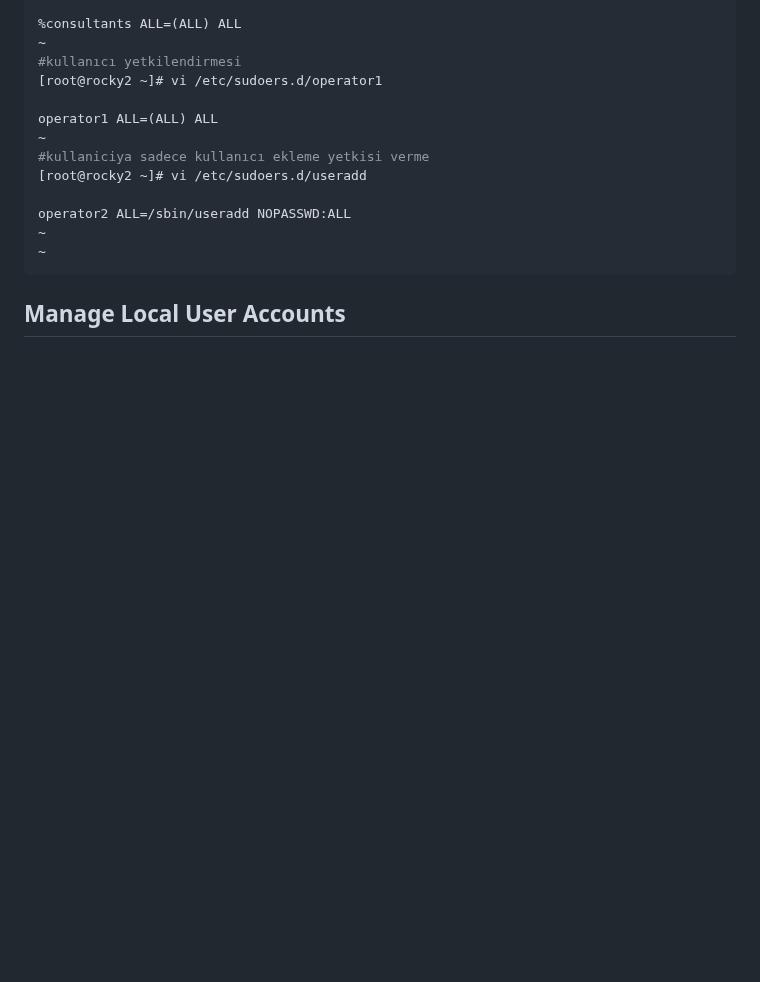
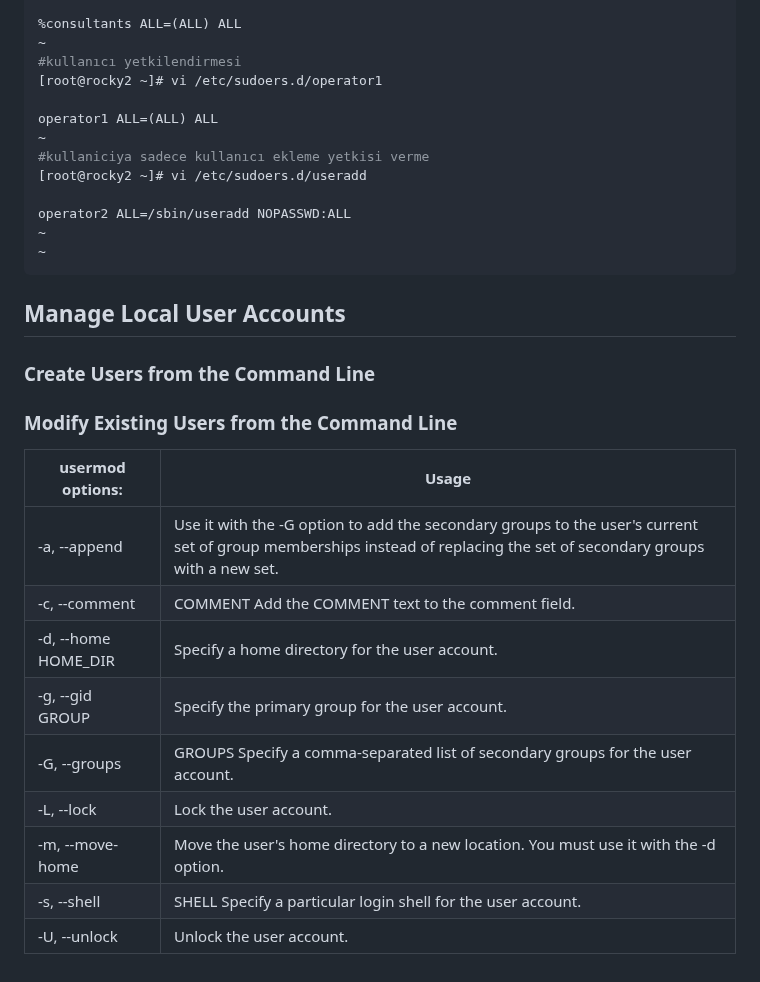
Before and after one commit to ali-sunarlar/DevOpsProjects, a Markdown page: RH124/4-Manage Local Users and Groups.md, the part around the change. Drawn GitHub-style; blank space fills up the shorter version.

```diff
--- a/RH124/4-Manage Local Users and Groups.md
+++ b/RH124/4-Manage Local Users and Groups.md
@@ -269,3 +269,24 @@ operator2 ALL=/sbin/useradd NOPASSWD:ALL
 
 
 ## Manage Local User Accounts
+
+### Create Users from the Command Line
+
+
+
+
+
+### Modify Existing Users from the Command Line
+
+
+|usermod options:|   Usage        |
+|--|--|
+| -a, --append | Use it with the -G option to add the secondary groups to the user's current set of group memberships instead of replacing the set of secondary groups with a new set. |
+| -c, --comment | COMMENT Add the COMMENT text to the comment field. |
+| -d, --home HOME_DIR | Specify a home directory for the user account. |
+| -g, --gid GROUP | Specify the primary group for the user account. |
+| -G, --groups | GROUPS Specify a comma-separated list of secondary groups for the user account. |
+|-L, --lock | Lock the user account. |
+| -m, --move-home | Move the user's home directory to a new location. You must use it with the -d option. |
+| -s, --shell | SHELL Specify a particular login shell for the user account. |
+| -U, --unlock | Unlock the user account. |
```
